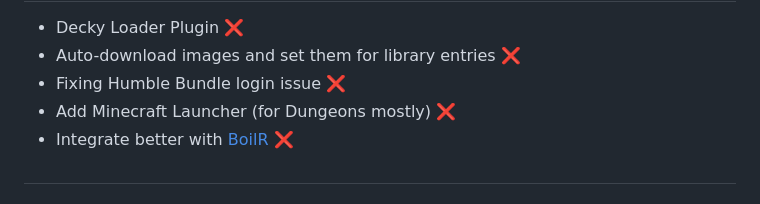
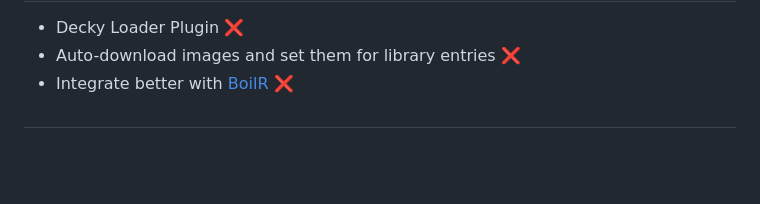
Before and after one commit to moraroy/NonSteamLaunchers-On-Steam-Deck, a Markdown page: README.md, the part around the change. Drawn GitHub-style; blank space fills up the shorter version.

```diff
--- a/README.md
+++ b/README.md
@@ -70,8 +70,6 @@ Currently Working On 👷‍♂️
 
 - Decky Loader Plugin ❌
 - Auto-download images and set them for library entries ❌
-- Fixing Humble Bundle login issue ❌
-- Add Minecraft Launcher (for Dungeons mostly) ❌
 - Integrate better with [BoilR](https://github.com/PhilipK/BoilR) ❌
 #
 
```
